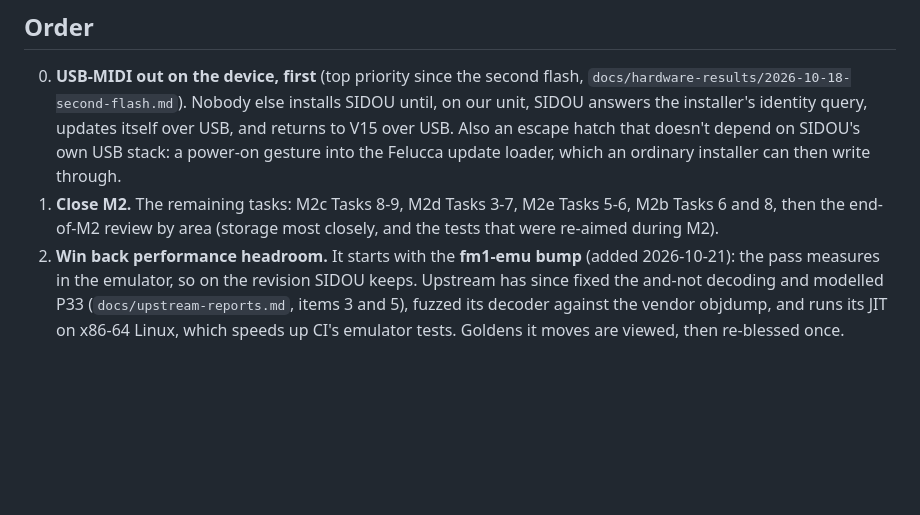
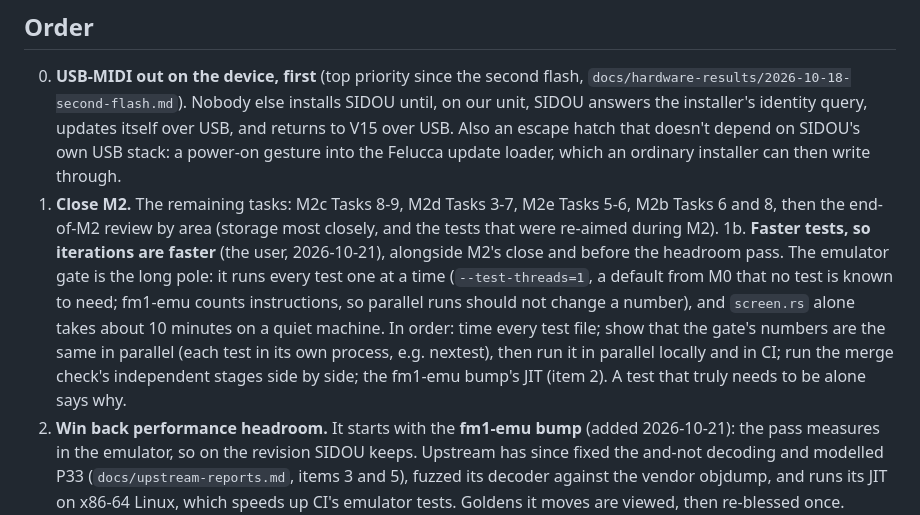
Before and after one commit to dsablic/sidou, a Markdown page: docs/plans/2026-10-18-roadmap-after-m2.md, the part around the change. Rendered like a GitHub page; blank space fills up the shorter version.

Commit message:
docs(roadmap): faster tests before the headroom pass
Co-Authored-By: Claude Opus 5.5 (1M context) <noreply@anthropic.com>

```diff
--- a/docs/plans/2026-10-18-roadmap-after-m2.md
+++ b/docs/plans/2026-10-18-roadmap-after-m2.md
@@ -19,6 +19,14 @@ the 6502 study below.
 1. **Close M2.** The remaining tasks: M2c Tasks 8-9, M2d Tasks 3-7, M2e Tasks 5-6, M2b
    Tasks 6 and 8, then the end-of-M2 review by area (storage most closely, and the tests that
    were re-aimed during M2).
+1b. **Faster tests, so iterations are faster** (the user, 2026-10-21), alongside M2's close
+   and before the headroom pass. The emulator gate is the long pole: it runs every test one
+   at a time (`--test-threads=1`, a default from M0 that no test is known to need; fm1-emu
+   counts instructions, so parallel runs should not change a number), and `screen.rs` alone
+   takes about 10 minutes on a quiet machine. In order: time every test file; show that the
+   gate's numbers are the same in parallel (each test in its own process, e.g. nextest), then
+   run it in parallel locally and in CI; run the merge check's independent stages side by
+   side; the fm1-emu bump's JIT (item 2). A test that truly needs to be alone says why.
 2. **Win back performance headroom.** It starts with the **fm1-emu bump** (added
    2026-10-21): the pass measures in the emulator, so on the revision SIDOU keeps. Upstream
    has since fixed the and-not decoding and modelled P33 (`docs/upstream-reports.md`, items
```
